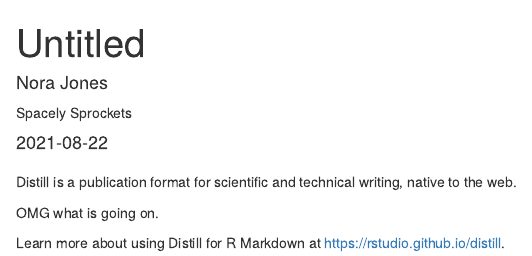
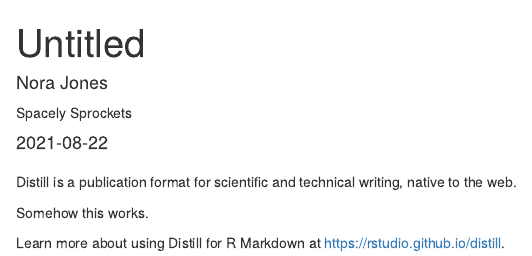
Before and after one commit to chaichontat/calligrapher, an R Markdown document (index.Rmd): the page in a window 1100 px wide, from its top. Rendered offline with R 4.5, knitr and Pandoc, with nearby package versions; drawn as R Markdown's standard HTML page in place of the format the file asks for.

Commit message:
Rewrite expletive.

```diff
--- a/index.Rmd
+++ b/index.Rmd
@@ -13,6 +13,6 @@ output: distill::distill_article
 
 Distill is a publication format for scientific and technical writing, native to the web.
 
-OMG what is going on.
+Somehow this works.
 
 Learn more about using Distill for R Markdown at <https://rstudio.github.io/distill>.
```
